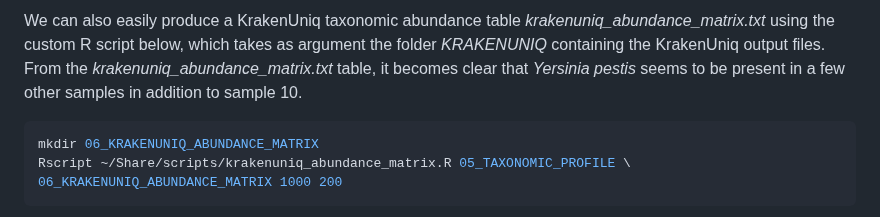
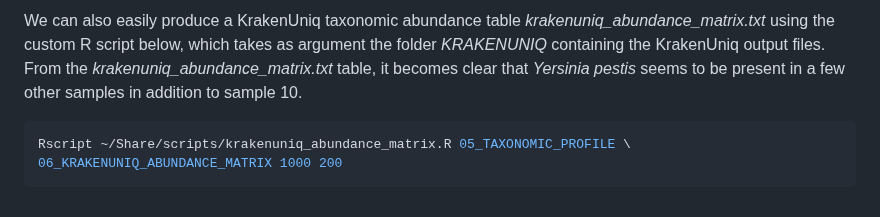
Before and after one commit to NikolayOskolkov/Physalia_AncientMetagenomics_2025, a Markdown page: exercises.md, the part around the change. Drawn GitHub-style.

Commit message:
edited exercises

````diff
--- a/exercises.md
+++ b/exercises.md
@@ -234,7 +234,6 @@ cd ..
 We can also easily produce a KrakenUniq taxonomic abundance table *krakenuniq_abundance_matrix.txt* using the custom R script below, which takes as argument the folder *KRAKENUNIQ* containing the KrakenUniq output files. From the *krakenuniq_abundance_matrix.txt* table, it becomes clear that *Yersinia pestis* seems to be present in a few other samples in addition to sample 10.
 
 ```bash
-mkdir 06_KRAKENUNIQ_ABUNDANCE_MATRIX
 Rscript ~/Share/scripts/krakenuniq_abundance_matrix.R 05_TAXONOMIC_PROFILE \
 06_KRAKENUNIQ_ABUNDANCE_MATRIX 1000 200
 ```
````
